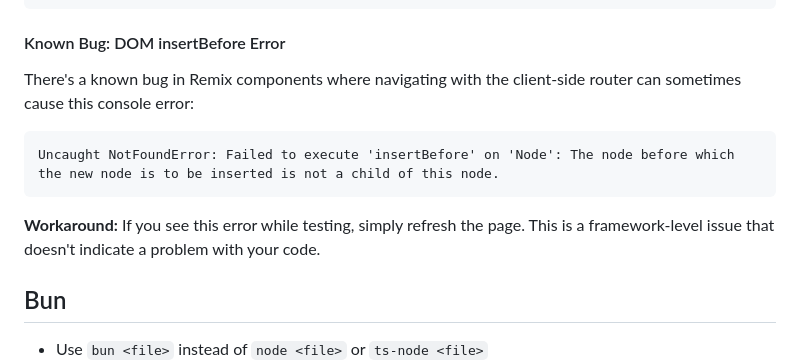
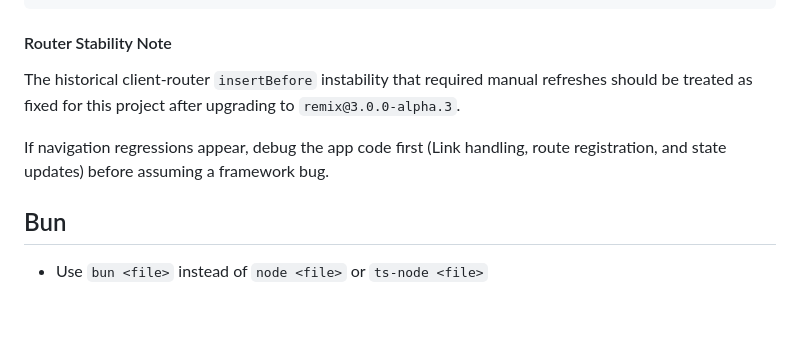
Before and after one commit to kentcdodds/mediarss, a Markdown page: AGENTS.md, the part around the change. GitHub-like rendering; blank space fills up the shorter version.

````diff
--- a/AGENTS.md
+++ b/AGENTS.md
@@ -311,15 +311,14 @@ function UserBadge(handle: Handle) {
 }
 ```
 
-#### Known Bug: DOM insertBefore Error
+#### Router Stability Note
 
-There's a known bug in Remix components where navigating with the client-side router can sometimes cause this console error:
+The historical client-router `insertBefore` instability that required manual
+refreshes should be treated as fixed for this project after upgrading to
+`remix@3.0.0-alpha.3`.
 
-```
-Uncaught NotFoundError: Failed to execute 'insertBefore' on 'Node': The node before which the new node is to be inserted is not a child of this node.
-```
-
-**Workaround:** If you see this error while testing, simply refresh the page. This is a framework-level issue that doesn't indicate a problem with your code.
+If navigation regressions appear, debug the app code first (Link handling,
+route registration, and state updates) before assuming a framework bug.
 
 ## Bun
 
````
Also changed, not shown: README.md (+8 -0 lines), docs/remix-3-0-0-alpha-3-upgrade.md (added, +48 -0 lines).
